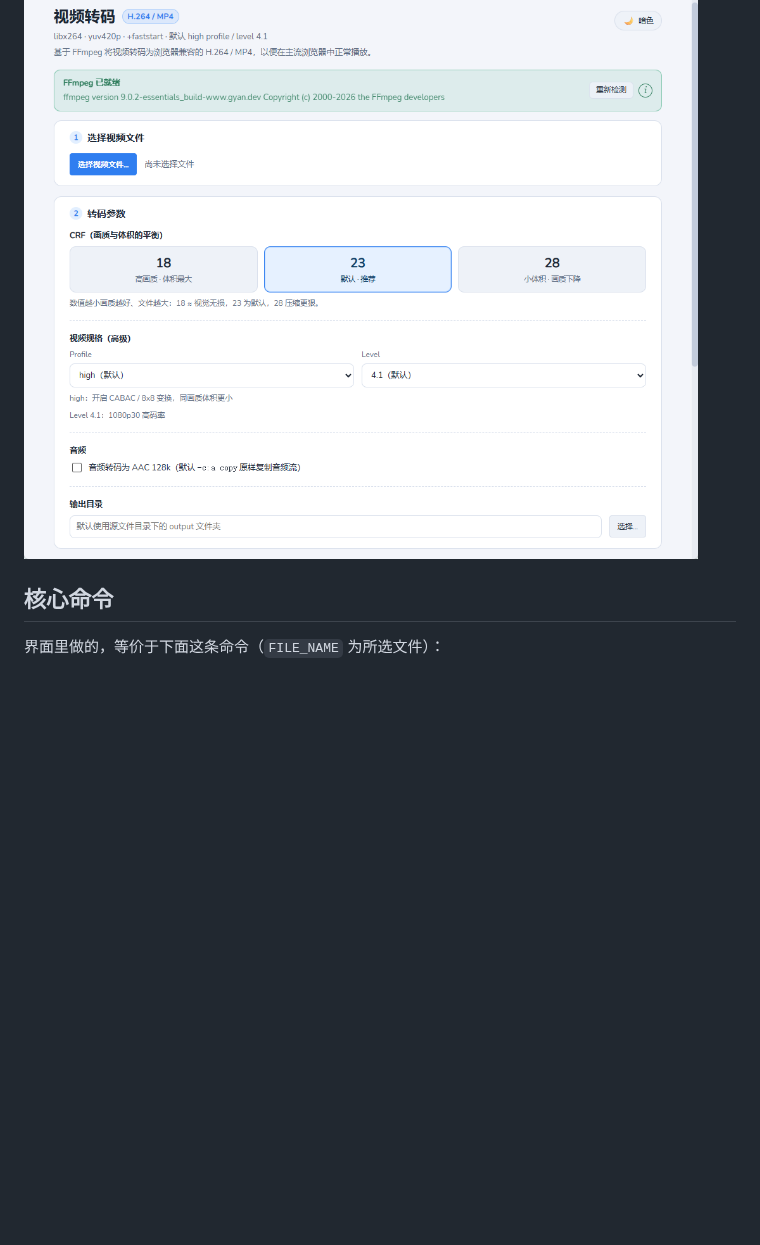
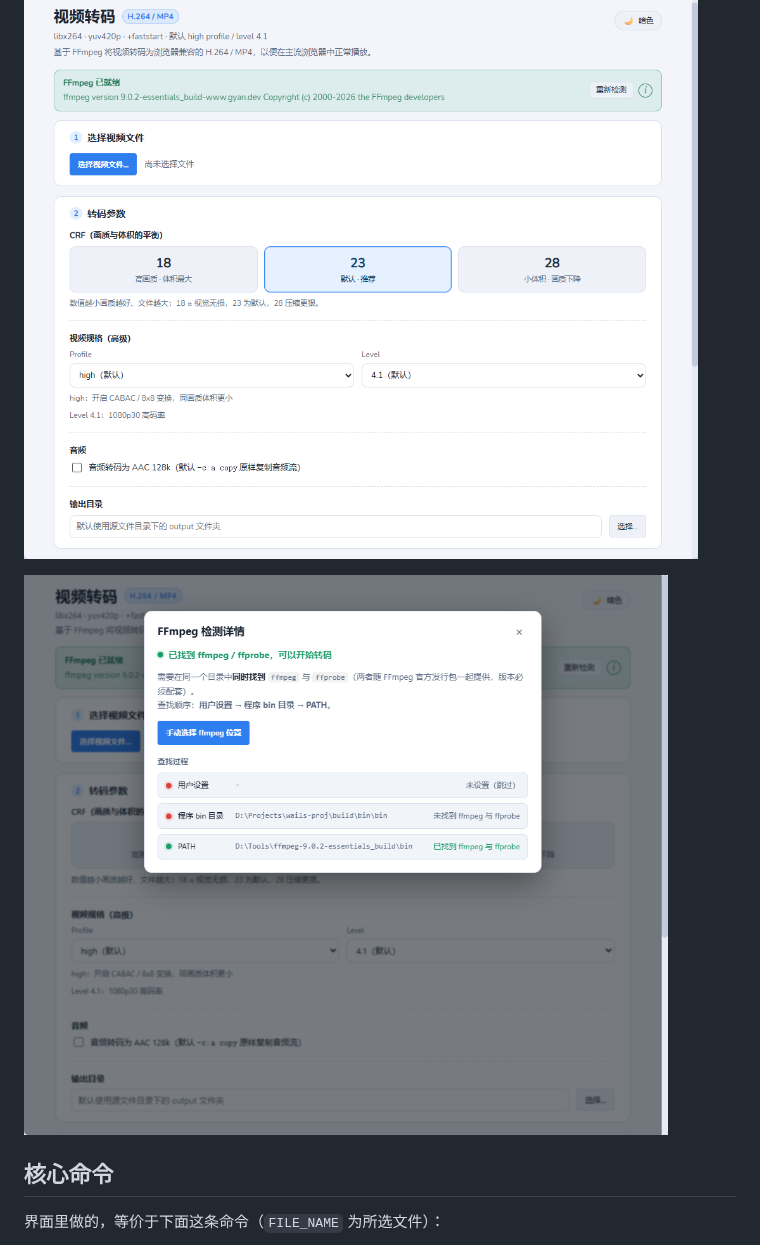
Before and after one commit to GHLandy/ff-transcode, a Markdown page: README.md, the part around the change. GitHub-like rendering; pictures changed too: docs/ffmpeg-dectect.png (added); blank space fills up the shorter version.

Commit message:
docs: 更新 ffmpeg 检测弹框

```diff
--- a/README.md
+++ b/README.md
@@ -5,6 +5,8 @@ Profile / Level）→ 转码为浏览器兼容的 H.264 / MP4（默认 `high` pr
 `+faststart`），确保转码结果可在主流浏览器中正常播放。
 
 ![界面预览](docs/ui-preview.png)
+
+![ffmpeg 检测](docs/ffmpeg-dectect.png)
 
 ## 核心命令
 
```
